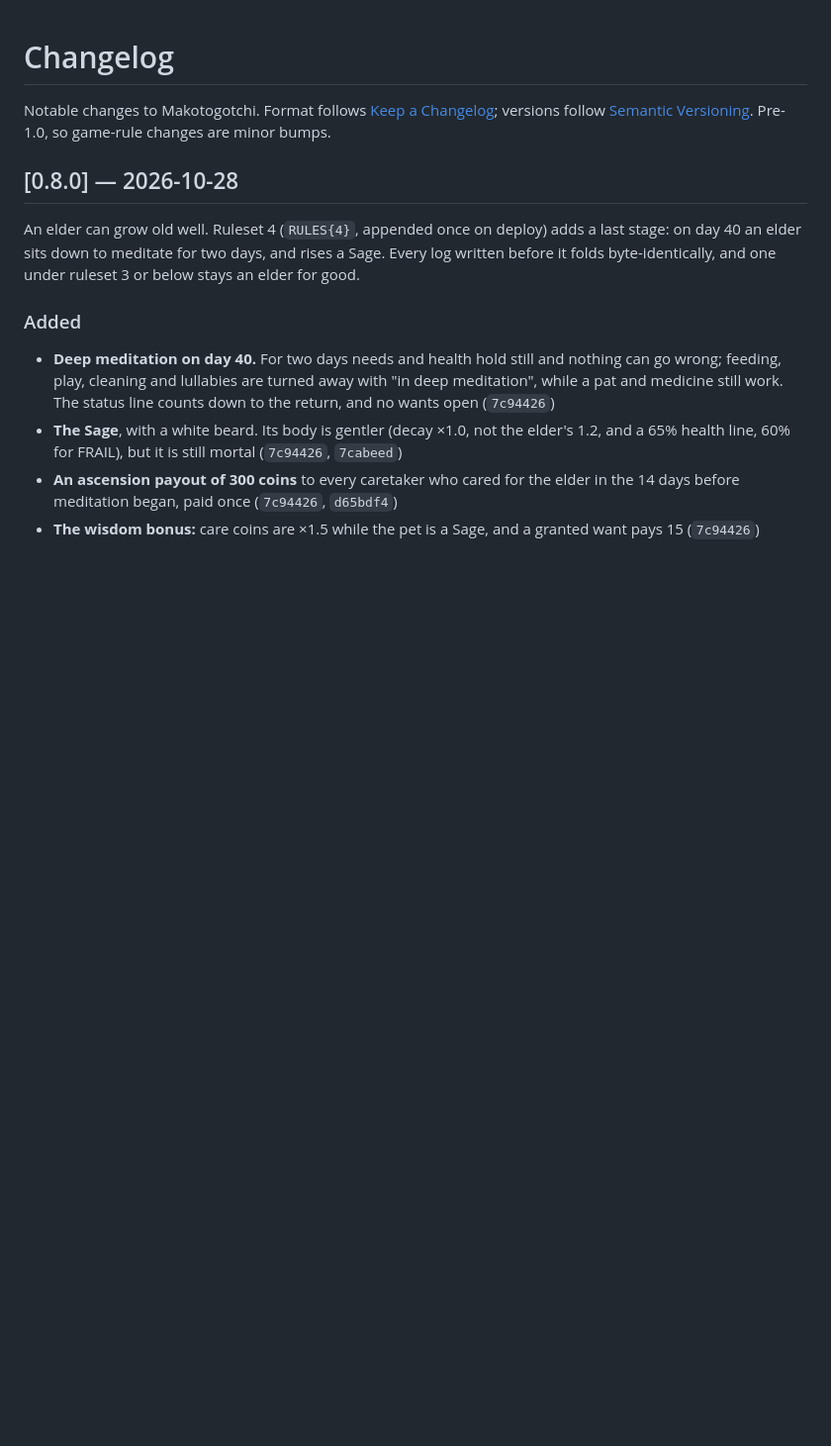
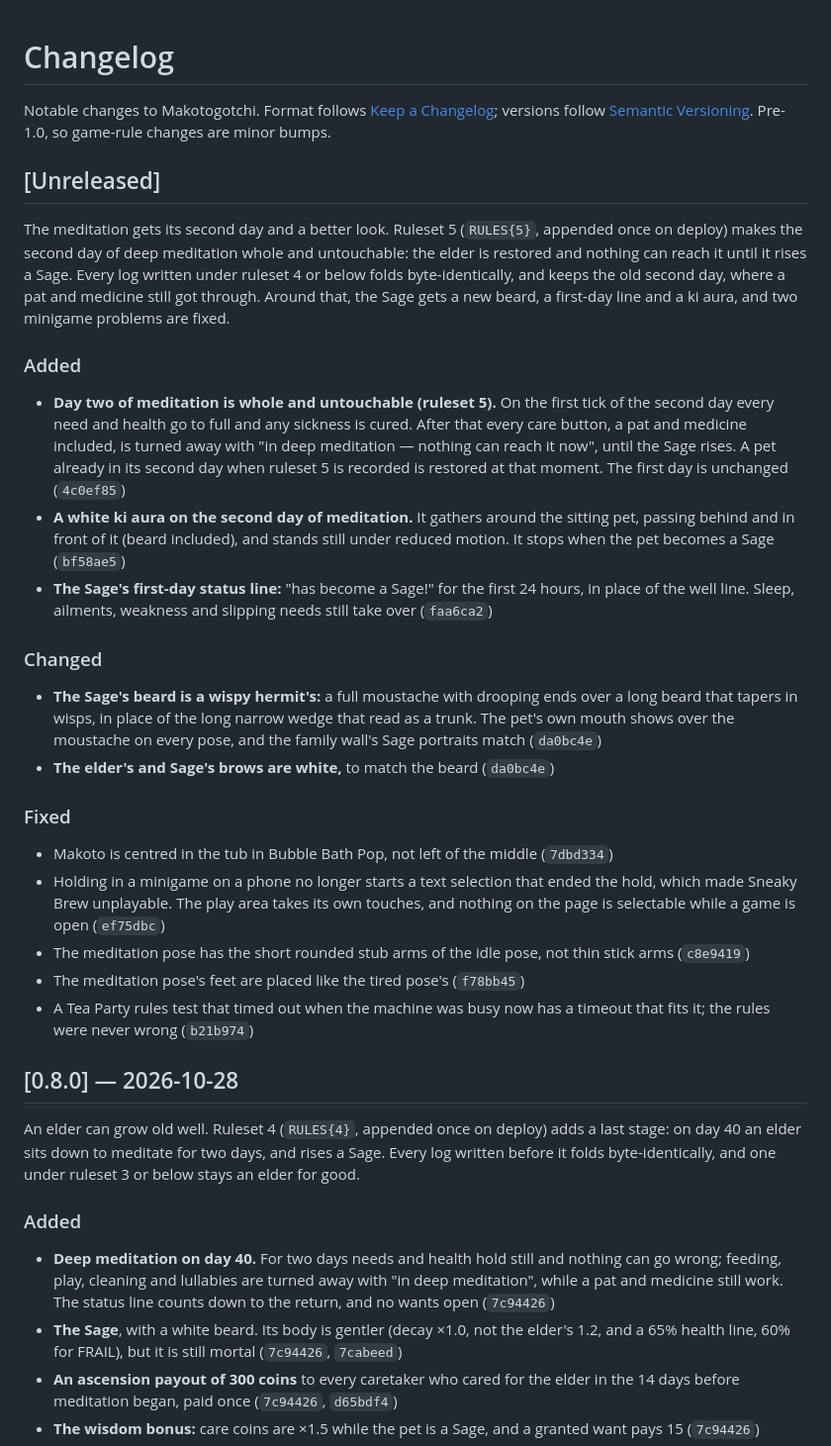
Before and after one commit to Reclyptor/Makotogotchi, a Markdown page: CHANGELOG.md, the part around the change. Shown at 99% size. Drawn GitHub-style; blank space fills up the shorter version.

Commit message:
Documented the Meditation and Sage Polish in the Changelog

```diff
--- a/CHANGELOG.md
+++ b/CHANGELOG.md
@@ -5,6 +5,54 @@ follow [Semantic Versioning]. Pre-1.0, so game-rule changes are minor bumps.
 
 [Keep a Changelog]: https://keepachangelog.com/en/1.1.0/
 [Semantic Versioning]: https://semver.org/spec/v2.0.0.html
+
+## [Unreleased]
+
+The meditation gets its second day and a better look. Ruleset 5 (`RULES{5}`,
+appended once on deploy) makes the second day of deep meditation whole and
+untouchable: the elder is restored and nothing can reach it until it rises a
+Sage. Every log written under ruleset 4 or below folds byte-identically, and
+keeps the old second day, where a pat and medicine still got through. Around
+that, the Sage gets a new beard, a first-day line and a ki aura, and two
+minigame problems are fixed.
+
+### Added
+
+- **Day two of meditation is whole and untouchable (ruleset 5).** On the first
+  tick of the second day every need and health go to full and any sickness is
+  cured. After that every care button, a pat and medicine included, is turned
+  away with "in deep meditation — nothing can reach it now", until the Sage
+  rises. A pet already in its second day when ruleset 5 is recorded is restored
+  at that moment. The first day is unchanged (`4c0ef85`)
+- **A white ki aura on the second day of meditation.** It gathers around the
+  sitting pet, passing behind and in front of it (beard included), and stands
+  still under reduced motion. It stops when the pet becomes a Sage
+  (`bf58ae5`)
+- **The Sage's first-day status line:** "has become a Sage!" for the first
+  24 hours, in place of the well line. Sleep, ailments, weakness and slipping
+  needs still take over (`faa6ca2`)
+
+### Changed
+
+- **The Sage's beard is a wispy hermit's:** a full moustache with drooping
+  ends over a long beard that tapers in wisps, in place of the long narrow
+  wedge that read as a trunk. The pet's own mouth shows over the moustache on
+  every pose, and the family wall's Sage portraits match (`da0bc4e`)
+- **The elder's and Sage's brows are white,** to match the beard (`da0bc4e`)
+
+### Fixed
+
+- Makoto is centred in the tub in Bubble Bath Pop, not left of the middle
+  (`7dbd334`)
+- Holding in a minigame on a phone no longer starts a text selection that
+  ended the hold, which made Sneaky Brew unplayable. The play area takes its
+  own touches, and nothing on the page is selectable while a game is open
+  (`ef75dbc`)
+- The meditation pose has the short rounded stub arms of the idle pose, not
+  thin stick arms (`c8e9419`)
+- The meditation pose's feet are placed like the tired pose's (`f78bb45`)
+- A Tea Party rules test that timed out when the machine was busy now has a
+  timeout that fits it; the rules were never wrong (`b21b974`)
 
 ## [0.8.0] — 2026-10-28
 
```
